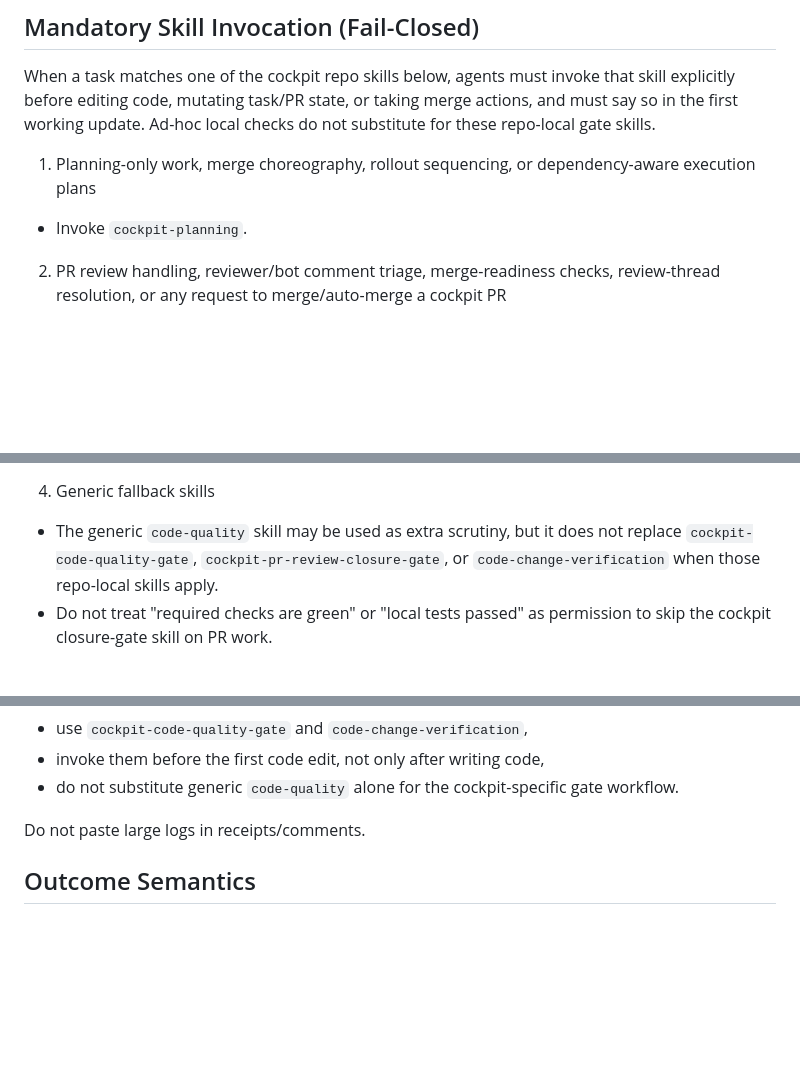
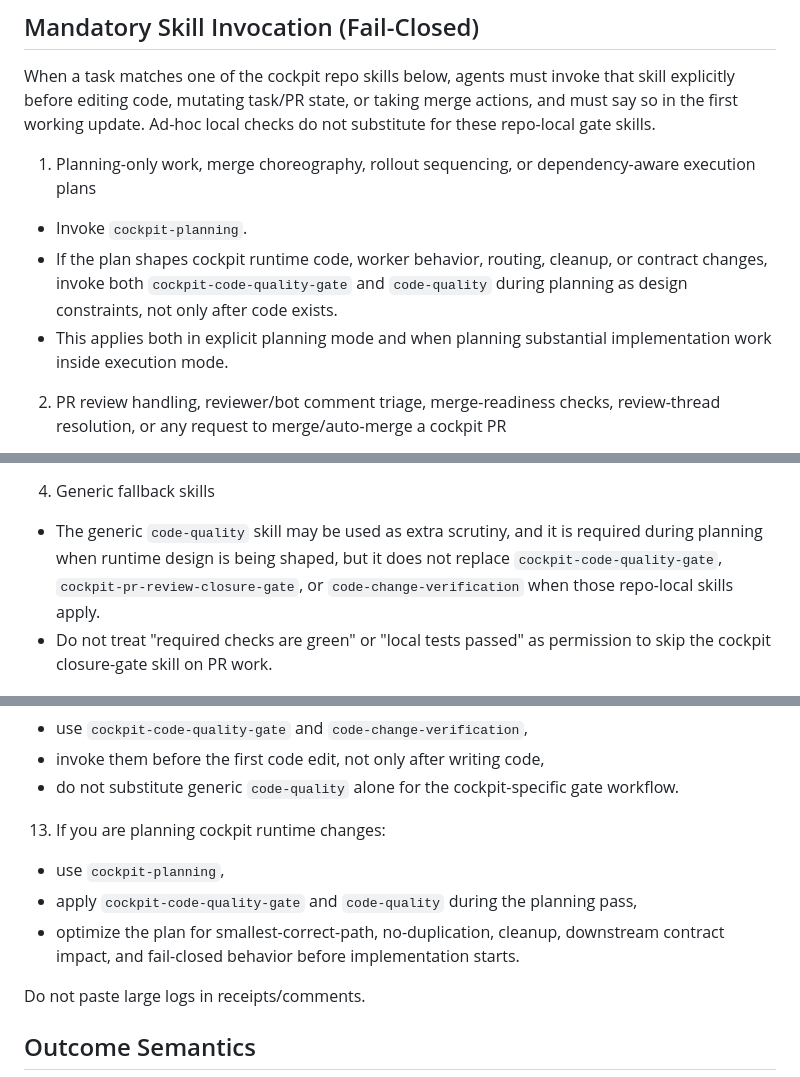
Before and after one commit to future3OOO/agentic-cockpit, a Markdown page: AGENTS.md, 3 parts joined by grey strips. Drawn GitHub-style; blank space fills up the shorter version.

Commit message:
docs: require quality skills during planning

```diff
--- a/AGENTS.md
+++ b/AGENTS.md
@@ -121,6 +121,8 @@ When a task matches one of the cockpit repo skills below, agents must invoke tha
 
 1. Planning-only work, merge choreography, rollout sequencing, or dependency-aware execution plans
 - Invoke `cockpit-planning`.
+- If the plan shapes cockpit runtime code, worker behavior, routing, cleanup, or contract changes, invoke both `cockpit-code-quality-gate` and `code-quality` during planning as design constraints, not only after code exists.
+- This applies both in explicit planning mode and when planning substantial implementation work inside execution mode.
 
 2. PR review handling, reviewer/bot comment triage, merge-readiness checks, review-thread resolution, or any request to merge/auto-merge a cockpit PR
 - Invoke `cockpit-pr-review-closure-gate`.
@@ -133,7 +135,7 @@ When a task matches one of the cockpit repo skills below, agents must invoke tha
 - Run the cockpit-specific gate plus the relevant verification stack before claiming `done`, `merge-ready`, or merging.
 
 4. Generic fallback skills
-- The generic `code-quality` skill may be used as extra scrutiny, but it does not replace `cockpit-code-quality-gate`, `cockpit-pr-review-closure-gate`, or `code-change-verification` when those repo-local skills apply.
+- The generic `code-quality` skill may be used as extra scrutiny, and it is required during planning when runtime design is being shaped, but it does not replace `cockpit-code-quality-gate`, `cockpit-pr-review-closure-gate`, or `code-change-verification` when those repo-local skills apply.
 - Do not treat "required checks are green" or "local tests passed" as permission to skip the cockpit closure-gate skill on PR work.
 
 ## Completion Gate (Required Before `done`)
@@ -183,6 +185,10 @@ When a task matches one of the cockpit repo skills below, agents must invoke tha
 - use `cockpit-code-quality-gate` and `code-change-verification`,
 - invoke them before the first code edit, not only after writing code,
 - do not substitute generic `code-quality` alone for the cockpit-specific gate workflow.
+13. If you are planning cockpit runtime changes:
+- use `cockpit-planning`,
+- apply `cockpit-code-quality-gate` and `code-quality` during the planning pass,
+- optimize the plan for smallest-correct-path, no-duplication, cleanup, downstream contract impact, and fail-closed behavior before implementation starts.
 
 Do not paste large logs in receipts/comments.
 
```
Also changed, not shown: 1 other file.
